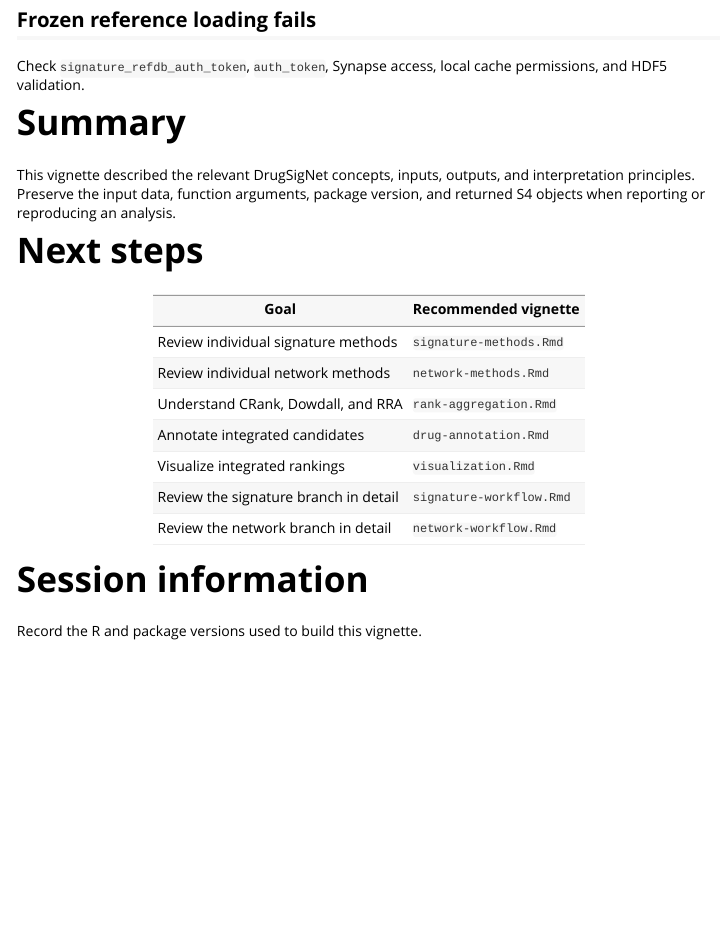
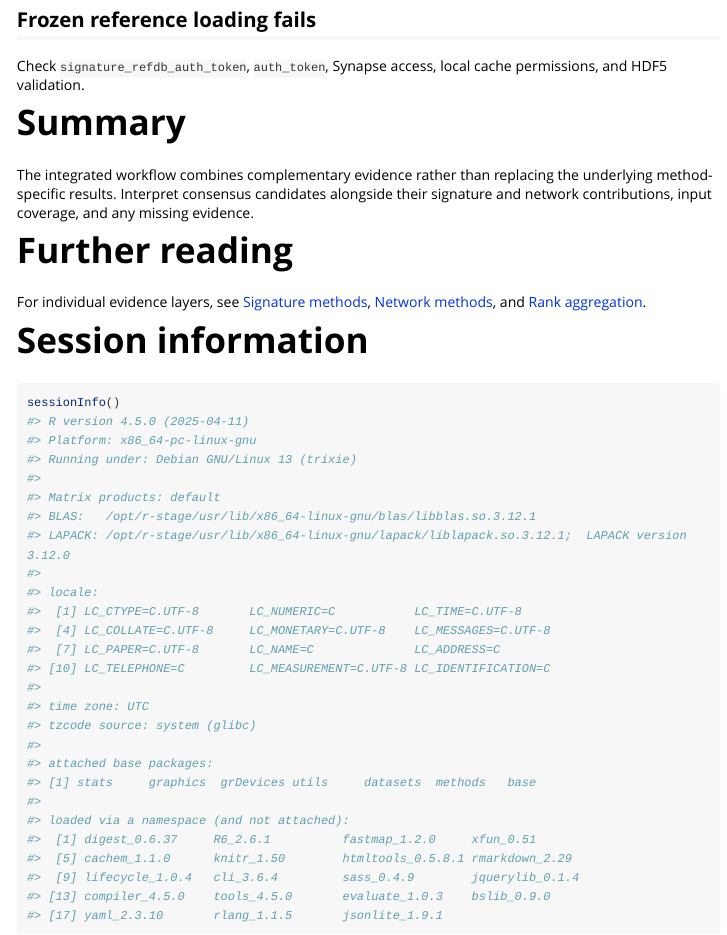
Before and after one commit to orhanbellur/DrugSigNet, an R Markdown document (vignettes/complete-case-study.Rmd): the page in a window 1100 px wide, from 11460 px down. Rendered offline with R 4.5, knitr and Pandoc, with nearby package versions; long lines of code are wrapped.

Commit message:
docs: streamline complete-case-study vignette and focus navigation

````diff
--- a/vignettes/complete-case-study.Rmd
+++ b/vignettes/complete-case-study.Rmd
@@ -667,23 +667,13 @@ permissions, and HDF5 validation.
 
 # Summary
 
-This vignette described the relevant DrugSigNet concepts, inputs, outputs, and interpretation principles. Preserve the input data, function arguments, package version, and returned S4 objects when reporting or reproducing an analysis.
+The integrated workflow combines complementary evidence rather than replacing the underlying method-specific results. Interpret consensus candidates alongside their signature and network contributions, input coverage, and any missing evidence.
 
-# Next steps
+# Further reading
 
-| Goal | Recommended vignette |
-|---|---|
-| Review individual signature methods | `signature-methods.Rmd` |
-| Review individual network methods | `network-methods.Rmd` |
-| Understand CRank, Dowdall, and RRA | `rank-aggregation.Rmd` |
-| Annotate integrated candidates | `drug-annotation.Rmd` |
-| Visualize integrated rankings | `visualization.Rmd` |
-| Review the signature branch in detail | `signature-workflow.Rmd` |
-| Review the network branch in detail | `network-workflow.Rmd` |
+For individual evidence layers, see [Signature methods](signature-methods.Rmd), [Network methods](network-methods.Rmd), and [Rank aggregation](rank-aggregation.Rmd).
 
 # Session information
-
-Record the R and package versions used to build this vignette.
 
 ```{r session-info, eval=TRUE}
 sessionInfo()
````
